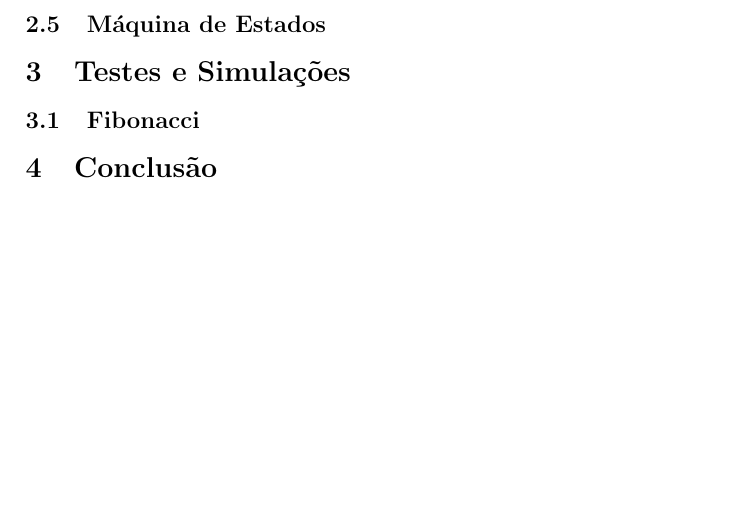
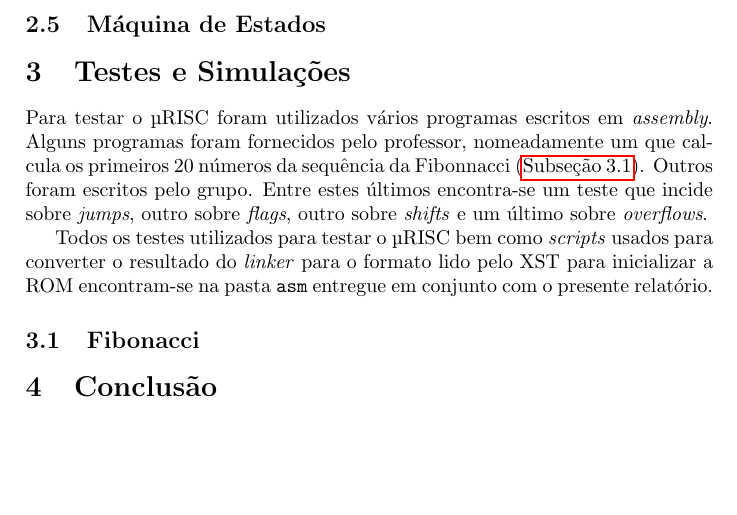
Before and after one commit to raffitz/AAC, a LaTeX document (proj1/relatorio/relatorio.tex): part of page 6 of 9, cut so that both start at the same text. Compiled offline with pdfLaTeX.

Commit message:
Wrote an introduction to "Testes e Simulações"

```diff
--- a/proj1/relatorio/relatorio.tex
+++ b/proj1/relatorio/relatorio.tex
@@ -143,7 +143,12 @@
 
 	\section{Testes e Simulações}
 
+		Para testar o \textmu RISC foram utilizados vários programas escritos em \textit{assembly}. Alguns programas foram fornecidos pelo professor, nomeadamente um que calcula os primeiros 20 números da sequência da Fibonnacci (\autoref{subsec:sim_fib}). Outros foram escritos pelo grupo. Entre estes últimos encontra-se um teste que incide sobre \textit{jumps}, outro sobre \textit{flags}, outro sobre \textit{shifts} e um último sobre \textit{overflows}.
+
+		Todos os testes utilizados para testar o \textmu RISC bem como \textit{scripts} usados para converter o resultado do \textit{linker} para o formato lido pelo XST para inicializar a ROM encontram-se na pasta \texttt{asm} entregue em conjunto com o presente relatório.
+
 		\subsection{Fibonacci}
+		\label{subsec:sim_fib}
 
 	\section{Conclusão}
 
```
Also changed, not shown: proj1/relatorio/relatorio.tex (2 more changed lines).
